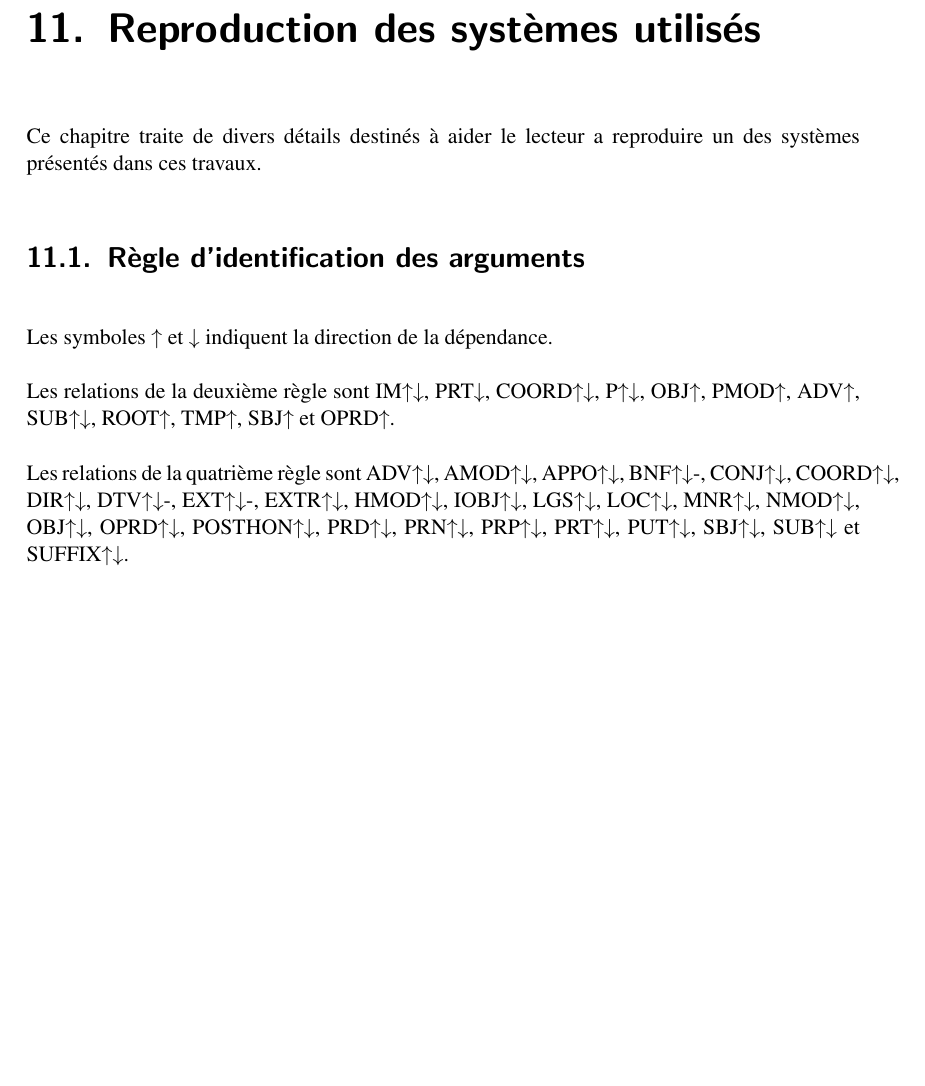
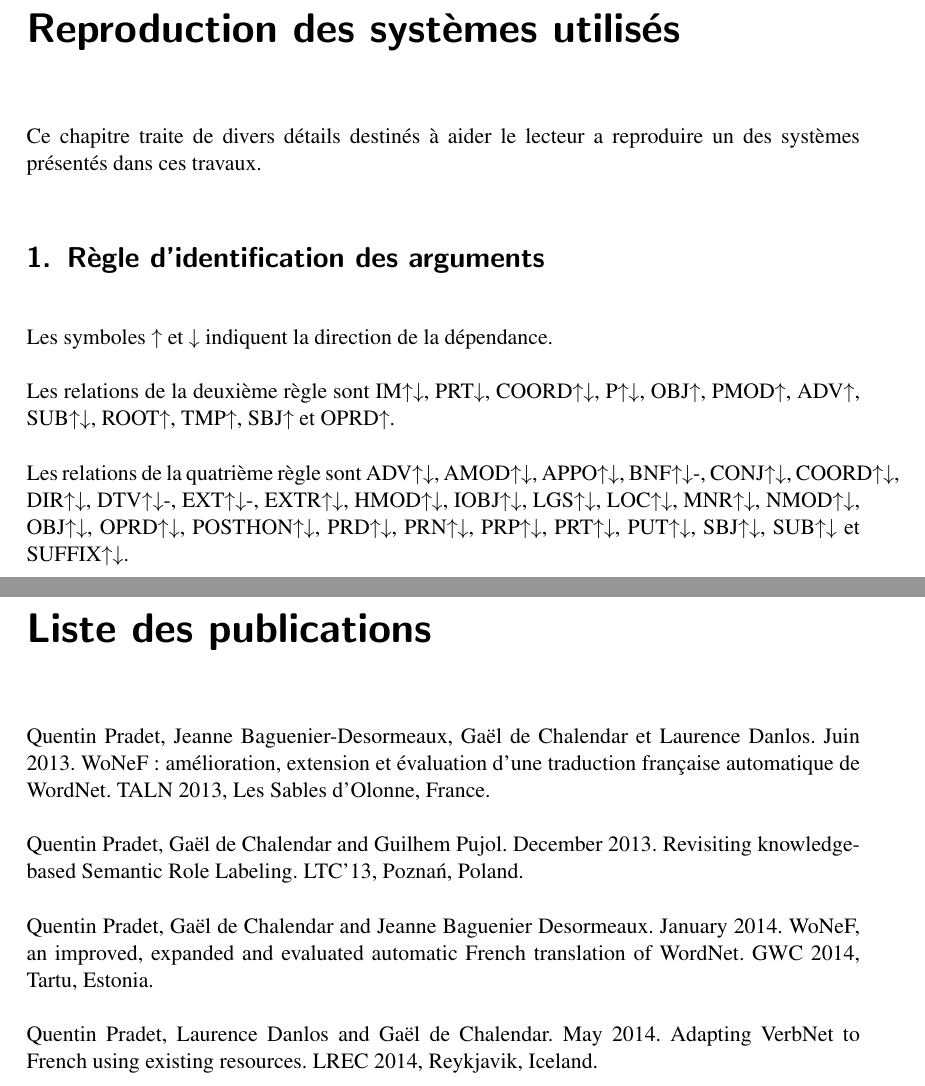
Before and after one commit to pquentin/thesis, a LaTeX thesis (these.tex): part of page 83 of 84 before the commit and two parts of pages 84 and 85 of 85 after it, the two joined at a grey line, cut so that both start at the same text, the shorter picture padded with empty space. Compiled offline with pdfLaTeX.

Commit message:
Reorganize backmatter

```diff
--- a/these.tex
+++ b/these.tex
@@ -198,3 +206,12 @@ PRD$\uparrow\downarrow$, PRN$\uparrow\downarrow$, PRP$\uparrow\downarrow$,
 PRT$\uparrow\downarrow$, PUT$\uparrow\downarrow$, SBJ$\uparrow\downarrow$,
 SUB$\uparrow\downarrow$ et SUFFIX$\uparrow\downarrow$.
 
+\chapter{Liste des publications}
+
+Quentin Pradet, Jeanne Baguenier-Desormeaux, Gaël de Chalendar et Laurence Danlos. Juin 2013. WoNeF : amélioration, extension et évaluation d’une traduction française automatique de WordNet. TALN 2013, Les Sables d'Olonne, France.
+
+Quentin Pradet, Gaël de Chalendar and Guilhem Pujol. December 2013. Revisiting knowledge-based Semantic Role Labeling. LTC'13, Poznań, Poland.
+
+Quentin Pradet, Gaël de Chalendar and Jeanne Baguenier Desormeaux. January 2014. WoNeF, an improved, expanded and evaluated automatic French translation of WordNet. GWC 2014, Tartu, Estonia.
+
+Quentin Pradet, Laurence Danlos and Gaël de Chalendar. May 2014. Adapting VerbNet to French using existing resources. LREC 2014, Reykjavik, Iceland.
```
Also changed, not shown: these.tex (19 more changed lines).
